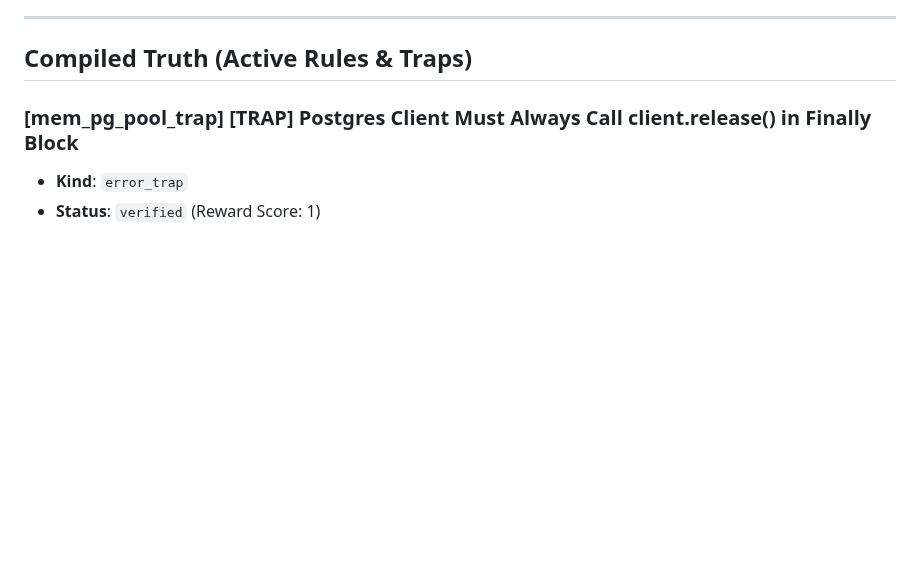
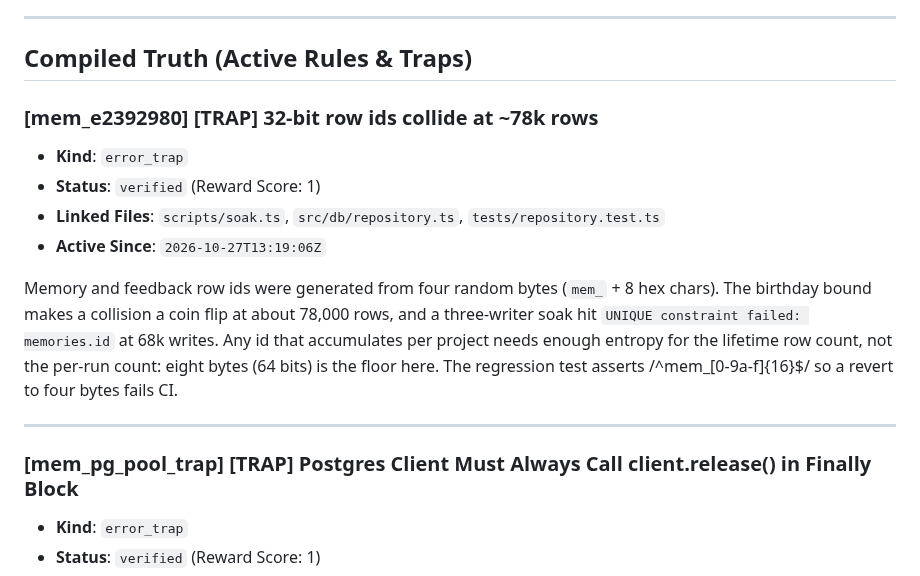
Before and after one commit to atifjubaer/fastrmemory, a Markdown page: .fastr/pages/db.md, the part around the change. GitHub-like rendering; blank space fills up the shorter version.

```diff
--- a/.fastr/pages/db.md
+++ b/.fastr/pages/db.md
@@ -5,6 +5,16 @@
 ---
 
 ## Compiled Truth (Active Rules & Traps)
+
+### [mem_e2392980] [TRAP] 32-bit row ids collide at ~78k rows
+- **Kind**: `error_trap`
+- **Status**: `verified` (Reward Score: 1)
+- **Linked Files**: `scripts/soak.ts`, `src/db/repository.ts`, `tests/repository.test.ts`
+- **Active Since**: `2026-10-27T13:19:06Z`
+
+Memory and feedback row ids were generated from four random bytes (`mem_` + 8 hex chars). The birthday bound makes a collision a coin flip at about 78,000 rows, and a three-writer soak hit `UNIQUE constraint failed: memories.id` at 68k writes. Any id that accumulates per project needs enough entropy for the lifetime row count, not the per-run count: eight bytes (64 bits) is the floor here. The regression test asserts /^mem_[0-9a-f]{16}$/ so a revert to four bytes fails CI.
+
+---
 
 ### [mem_pg_pool_trap] [TRAP] Postgres Client Must Always Call client.release() in Finally Block
 - **Kind**: `error_trap`
```
Also changed, not shown: .fastr/pages/release.md (added, +21 -0 lines), README.md (+2 -0 lines), assets/fastrmemory-banner.png (added), assets/fastrmemory-logo-dark.png (added), assets/fastrmemory-logo-light.png (added), assets/fastrmemory-mark.png (added), assets/fastrmemory-symbol-512x512.png (added).
